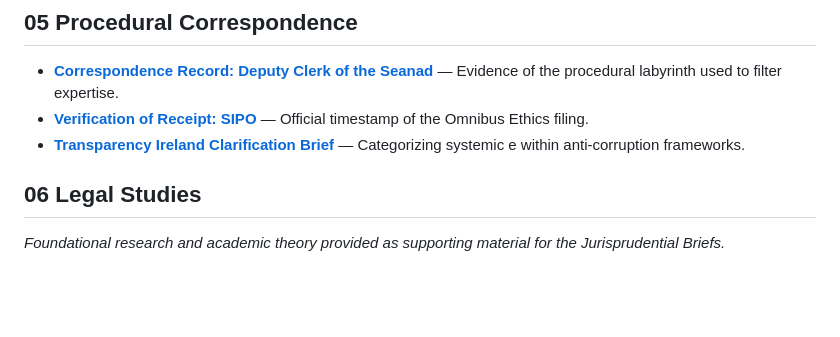
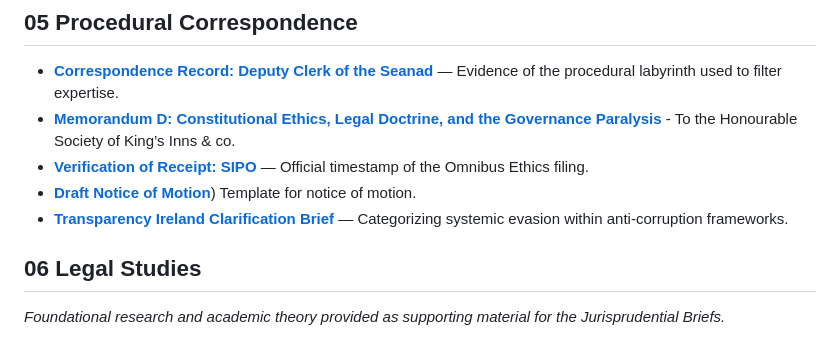
Before and after one commit to dr-wojak/legal, a Markdown page: README.md, the part around the change. Rendered like a GitHub page; blank space fills up the shorter version.

```diff
--- a/README.md
+++ b/README.md
@@ -152,8 +152,10 @@ Legal-Repository/
 ## **05 Procedural Correspondence**
 
 * [**Correspondence Record: Deputy Clerk of the Seanad**](https://drive.google.com/open?id=1VbLw8ySjuosIMywGLuvEpVG9seeKqXDV) — Evidence of the procedural labyrinth used to filter expertise.
-* [**Verification of Receipt: SIPO**](https://drive.google.com/open?id=1ielE9RO3Qde4OIWFYzkaIMqjd1MBSUBD) — Official timestamp of the Omnibus Ethics filing.
-* [**Transparency Ireland Clarification Brief**](https://drive.google.com/open?id=1vTbyqtHbo5M4lyjKzDER-AOhIgCTMArz) — Categorizing systemic e within anti-corruption frameworks.
+* [**Memorandum D: Constitutional Ethics, Legal Doctrine, and the Governance Paralysis**](https://drive.google.com/open?id=1VbLw8ySjuosIMywGLuvEpVG9seeKqXDV) - To the Honourable Society of King’s Inns & co.
+* [**Verification of Receipt: SIPO**](https://github.com/dr-wojak/legal/) — Official timestamp of the Omnibus Ethics filing.
+* [**Draft Notice of Motion**](https://drive.google.com/open?id=1ielE9RO3Qde4OIWFYzkaIMqjd1MBSUBD)) Template for notice of motion.
+* [**Transparency Ireland Clarification Brief**](https://drive.google.com/open?id=1vTbyqtHbo5M4lyjKzDER-AOhIgCTMArz) — Categorizing systemic evasion within anti-corruption frameworks.
 
 ## **06 Legal Studies**
 
```
